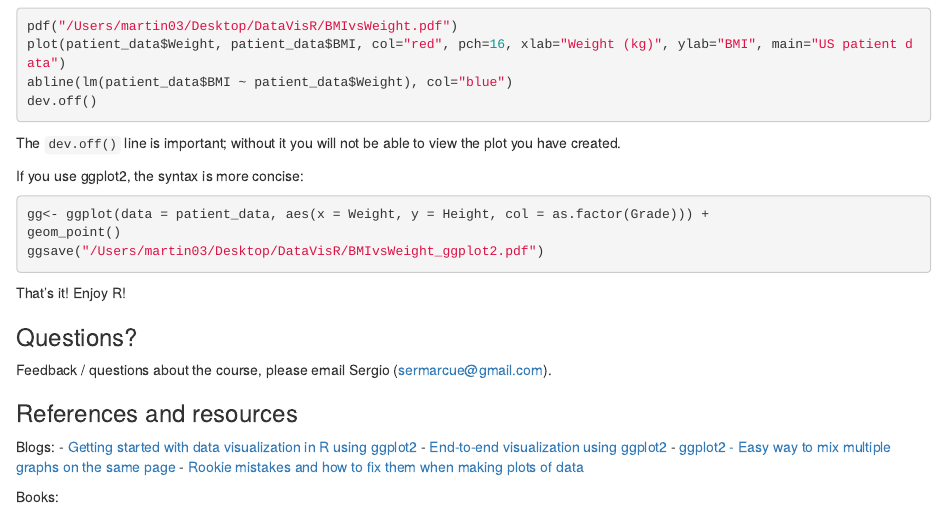
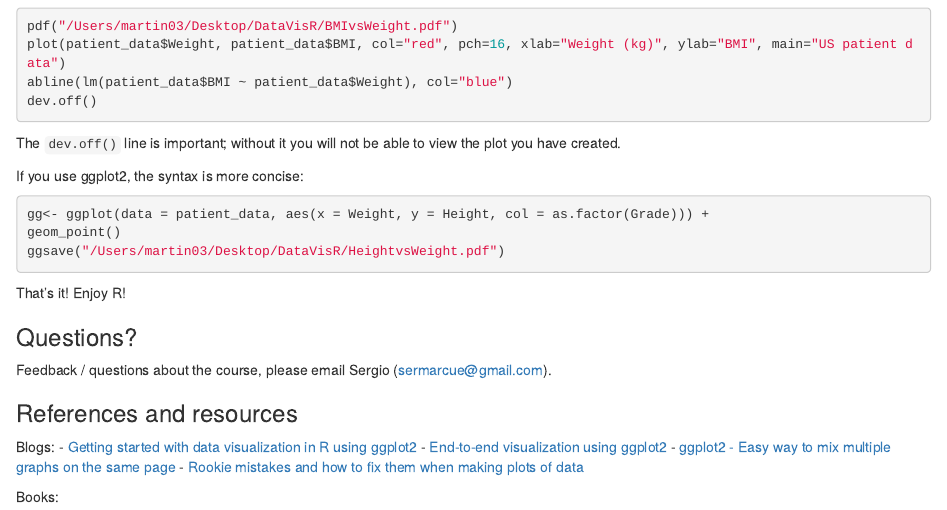
Before and after one commit to semacu/training, an R Markdown document (20180531_DataVisualisationRggplot2_Wolfson_Cambridge/README.Rmd): the page in a window 1100 px wide, from 4300 px down. Rendered offline with R 4.5, knitr and Pandoc, with nearby package versions.

Commit message:
ggplot2 and export graphics 3

````diff
--- a/20180531_DataVisualisationRggplot2_Wolfson_Cambridge/README.Rmd
+++ b/20180531_DataVisualisationRggplot2_Wolfson_Cambridge/README.Rmd
@@ -267,7 +267,7 @@ If you use ggplot2, the syntax is more concise:
 ```{r eval=FALSE}
 gg<- ggplot(data = patient_data, aes(x = Weight, y = Height, col = as.factor(Grade))) +
 geom_point()
-ggsave("/Users/martin03/Desktop/DataVisR/BMIvsWeight_ggplot2.pdf")
+ggsave("/Users/martin03/Desktop/DataVisR/HeightvsWeight.pdf")
 ```
 
 
````
Also changed, not shown: 1 other file.
